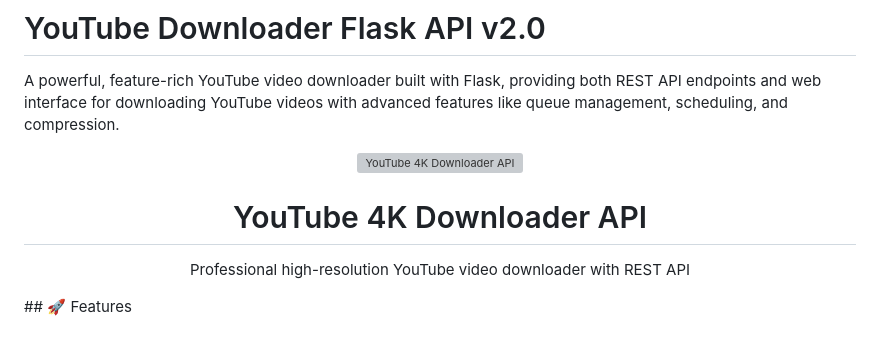
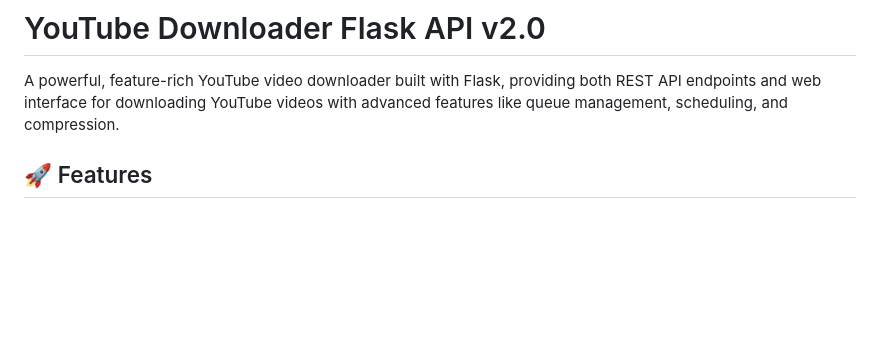
Before and after one commit to srikanth-thirumani/youtube-premium-downloader, a Markdown page: README.md, the part around the change. Drawn GitHub-style; blank space fills up the shorter version; grey boxes are pictures that could not be loaded.

```diff
--- a/README.md
+++ b/README.md
@@ -1,11 +1,7 @@
 # YouTube Downloader Flask API v2.0
 
 A powerful, feature-rich YouTube video downloader built with Flask, providing both REST API endpoints and web interface for downloading YouTube videos with advanced features like queue management, scheduling, and compression.
-<div align="center">
-  <img src="assets/logo.png" alt="YouTube 4K Downloader API" width="200"/>
-  <h1>YouTube 4K Downloader API</h1>
-  <p>Professional high-resolution YouTube video downloader with REST API</p>
-</div>
+
 ## 🚀 Features
 
 ### Core Functionality
```
